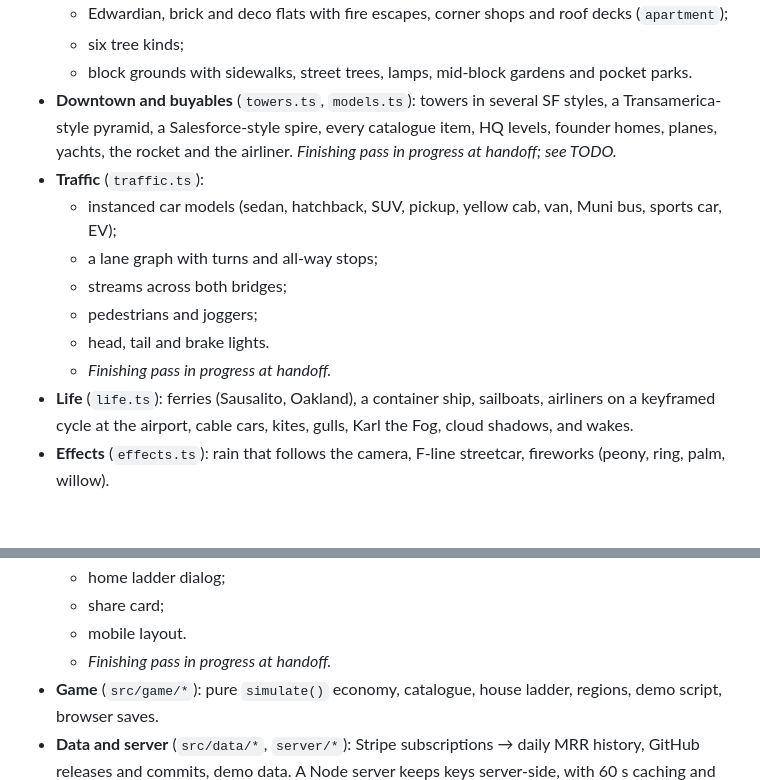
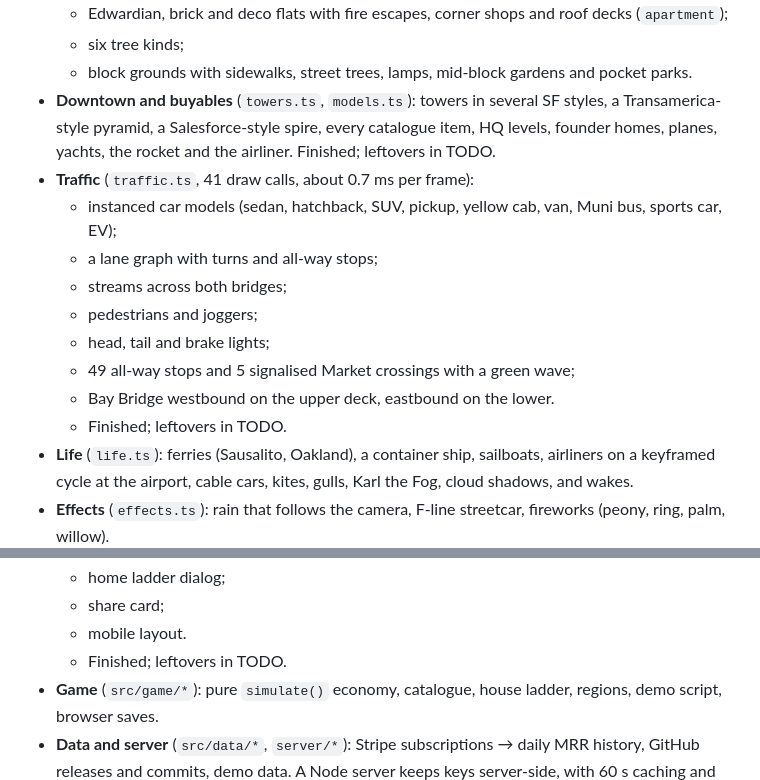
Before and after one commit to rayhankhilji/psychic-octo-tribble, a Markdown page: docs/HANDOFF.md, 2 parts joined by grey strips. GitHub-like rendering; blank space fills up the shorter version.

Commit message:
Handoff: mark the agents' finishing passes done in current state
Co-Authored-By: Claude Opus 5.5 <noreply@anthropic.com>
Claude-Session: https://claude.ai/code/session_01XuBcAt45V4bnVAwjpQWk9Y

```diff
--- a/docs/HANDOFF.md
+++ b/docs/HANDOFF.md
@@ -101,14 +101,16 @@ The full numbers are in `docs/GAME_DESIGN.md`. The thesis and risks are in `docs
   - Edwardian, brick and deco flats with fire escapes, corner shops and roof decks (`apartment`);
   - six tree kinds;
   - block grounds with sidewalks, street trees, lamps, mid-block gardens and pocket parks.
-- **Downtown and buyables** (`towers.ts`, `models.ts`): towers in several SF styles, a Transamerica-style pyramid, a Salesforce-style spire, every catalogue item, HQ levels, founder homes, planes, yachts, the rocket and the airliner. *Finishing pass in progress at handoff; see TODO.*
-- **Traffic** (`traffic.ts`):
+- **Downtown and buyables** (`towers.ts`, `models.ts`): towers in several SF styles, a Transamerica-style pyramid, a Salesforce-style spire, every catalogue item, HQ levels, founder homes, planes, yachts, the rocket and the airliner. Finished; leftovers in TODO.
+- **Traffic** (`traffic.ts`, 41 draw calls, about 0.7 ms per frame):
   - instanced car models (sedan, hatchback, SUV, pickup, yellow cab, van, Muni bus, sports car, EV);
   - a lane graph with turns and all-way stops;
   - streams across both bridges;
   - pedestrians and joggers;
-  - head, tail and brake lights.
-  - *Finishing pass in progress at handoff.*
+  - head, tail and brake lights;
+  - 49 all-way stops and 5 signalised Market crossings with a green wave;
+  - Bay Bridge westbound on the upper deck, eastbound on the lower.
+  - Finished; leftovers in TODO.
 - **Life** (`life.ts`): ferries (Sausalito, Oakland), a container ship, sailboats, airliners on a keyframed cycle at the airport, cable cars, kites, gulls, Karl the Fog, cloud shadows, and wakes.
 - **Effects** (`effects.ts`): rain that follows the camera, F-line streetcar, fireworks (peony, ring, palm, willow).
 - **Look** (`post.ts`, `stage.ts`):
@@ -128,7 +130,7 @@ The full numbers are in `docs/GAME_DESIGN.md`. The thesis and risks are in `docs
   - home ladder dialog;
   - share card;
   - mobile layout.
-  - *Finishing pass in progress at handoff.*
+  - Finished; leftovers in TODO.
 - **Game** (`src/game/*`): pure `simulate()` economy, catalogue, house ladder, regions, demo script, browser saves.
 - **Data and server** (`src/data/*`, `server/*`): Stripe subscriptions → daily MRR history, GitHub releases and commits, demo data. A Node server keeps keys server-side, with 60 s caching and static-file safety.
 - **Dev tools:** the `showcase.html` asset showcase (`src/dev/*`), `tools/shot.mjs`, `tools/perf.mjs`, and a cloud SessionStart hook (`.claude/`).
```
